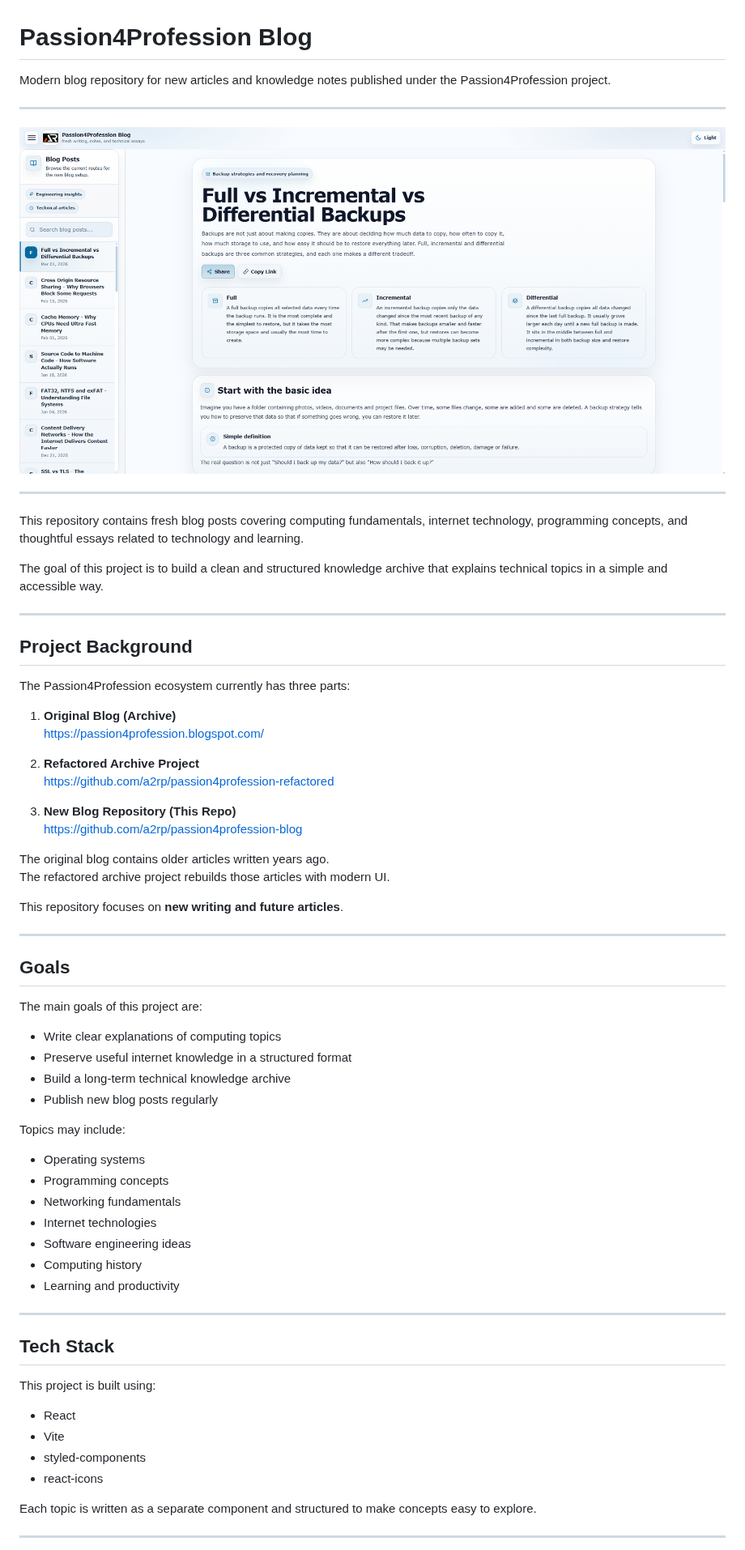
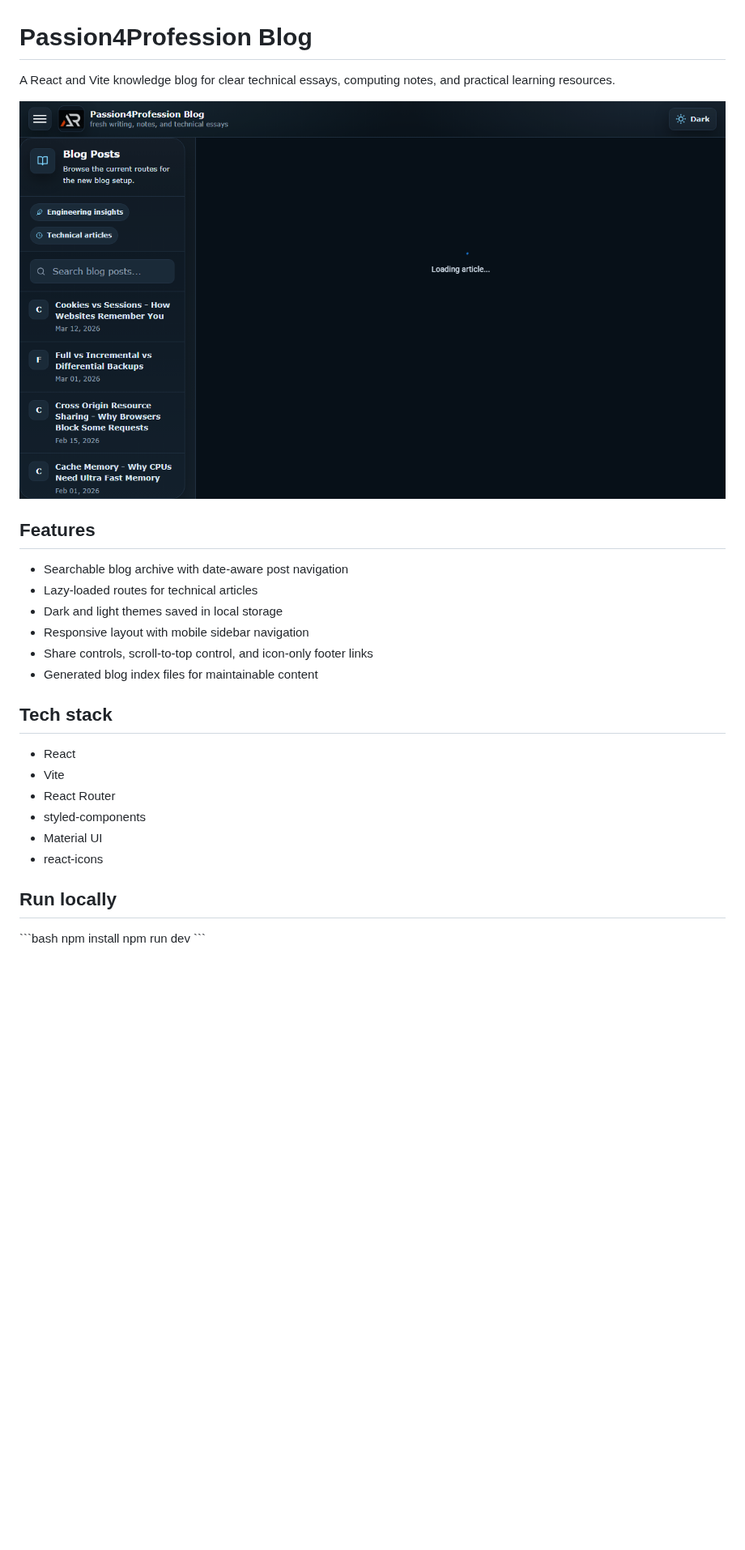
Before and after one commit to a2rp/passion4profession-blog, a Markdown page: README.md, the part around one of its changes. Shown at 81% size. GitHub-like rendering; pictures changed too: screenshot.png (added); blank space fills up the shorter version.

Commit message:
Polish Passion4Profession blog

```diff
--- a/README.md
+++ b/README.md
@@ -1,70 +1,31 @@
 # Passion4Profession Blog
 
-Modern blog repository for new articles and knowledge notes published under the Passion4Profession project.
+A React and Vite knowledge blog for clear technical essays, computing notes, and practical learning resources.
 
----
+![Passion4Profession Blog preview](screenshot.png)
 
-![alt text](image.png)
+## Features
 
----
+- Searchable blog archive with date-aware post navigation
+- Lazy-loaded routes for technical articles
+- Dark and light themes saved in local storage
+- Responsive layout with mobile sidebar navigation
+- Share controls, scroll-to-top control, and icon-only footer links
+- Generated blog index files for maintainable content
 
-This repository contains fresh blog posts covering computing fundamentals, internet technology, programming concepts, and thoughtful essays related to technology and learning.
-
-The goal of this project is to build a clean and structured knowledge archive that explains technical topics in a simple and accessible way.
-
----
-
-## Project Background
-
-The Passion4Profession ecosystem currently has three parts:
-
-1. **Original Blog (Archive)**
-   https://passion4profession.blogspot.com/
-
-2. **Refactored Archive Project**
-   https://github.com/a2rp/passion4profession-refactored
-
-3. **New Blog Repository (This Repo)**
-   https://github.com/a2rp/passion4profession-blog
-
-The original blog contains older articles written years ago.
-The refactored archive project rebuilds those articles with modern UI.
-
-This repository focuses on **new writing and future articles**.
-
----
-
-## Goals
-
-The main goals of this project are:
-
-- Write clear explanations of computing topics
-- Preserve useful internet knowledge in a structured format
-- Build a long-term technical knowledge archive
-- Publish new blog posts regularly
-
-Topics may include:
-
-- Operating systems
-- Programming concepts
-- Networking fundamentals
-- Internet technologies
-- Software engineering ideas
-- Computing history
-- Learning and productivity
-
----
-
-## Tech Stack
-
-This project is built using:
+## Tech stack
 
 - React
 - Vite
+- React Router
 - styled-components
+- Material UI
 - react-icons
 
-Each topic is written as a separate component and structured to make concepts easy to explore.
+## Run locally
 
----
+\`\`\`bash
+npm install
+npm run dev
+\`\`\`
 
```
Also changed, not shown: other parts of README.md (+18 -57 lines), 10 other files.
